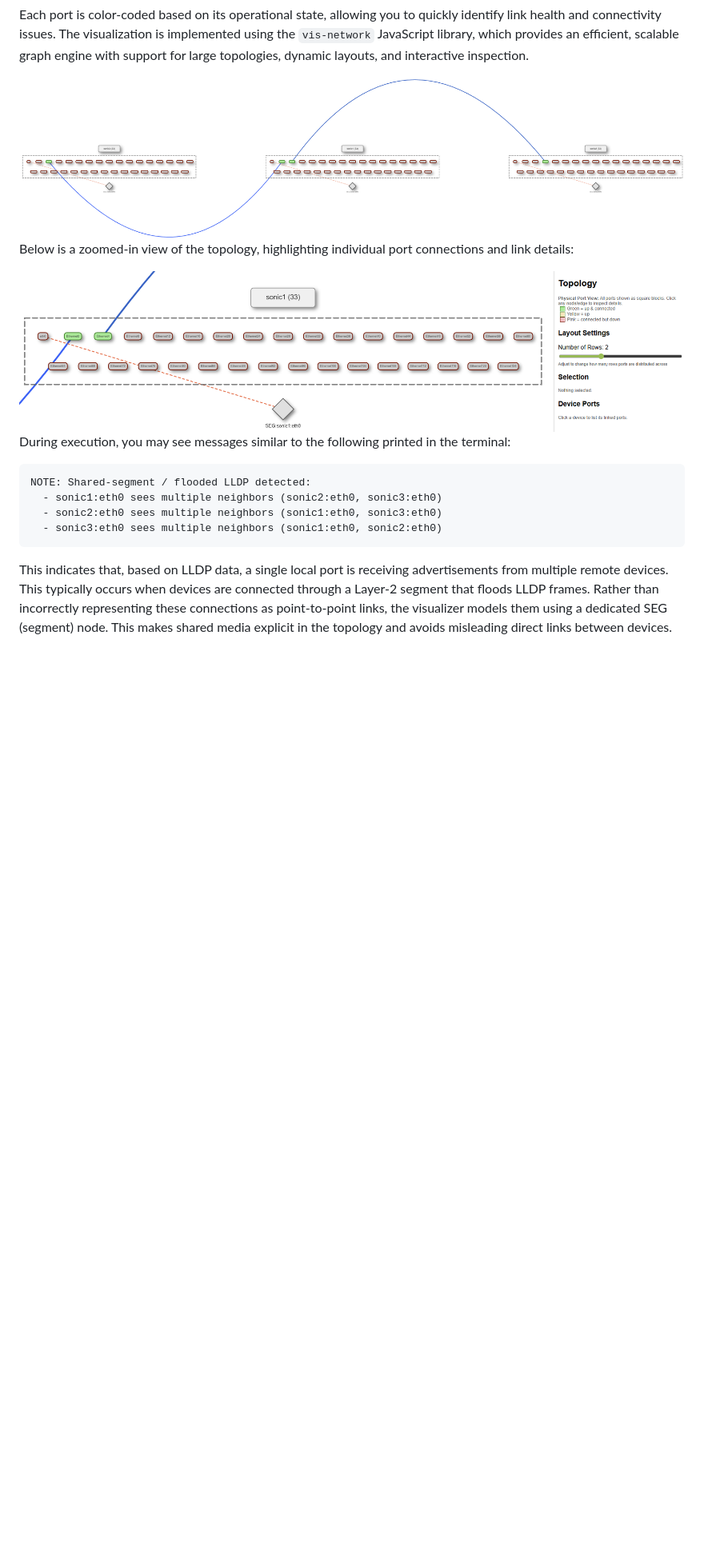
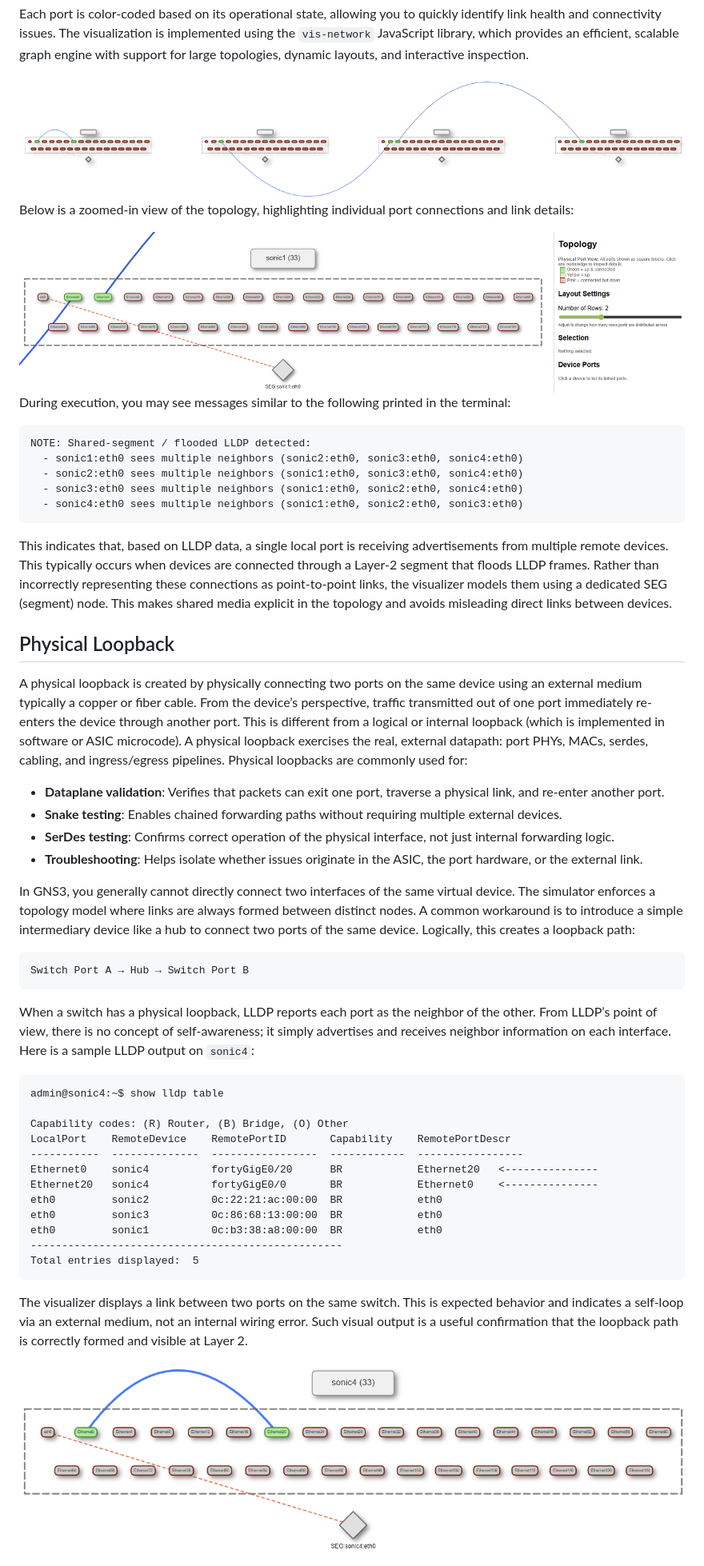
Before and after one commit to ManiAm/GNS-Sonic-LLDP-Discover, a Markdown page: README.md, the part around one of its changes. Shown at 80% size. Rendered like a GitHub page; pictures changed too: pics/physical_loopback.png (added), pics/topo_html.png; blank space fills up the shorter version.

Commit message:
added physical loopback example

````diff
--- a/README.md
+++ b/README.md
@@ -167,9 +173,42 @@ During execution, you may see messages similar to the following printed in the t
 
 ```text
 NOTE: Shared-segment / flooded LLDP detected:
-  - sonic1:eth0 sees multiple neighbors (sonic2:eth0, sonic3:eth0)
-  - sonic2:eth0 sees multiple neighbors (sonic1:eth0, sonic3:eth0)
-  - sonic3:eth0 sees multiple neighbors (sonic1:eth0, sonic2:eth0)
+  - sonic1:eth0 sees multiple neighbors (sonic2:eth0, sonic3:eth0, sonic4:eth0)
+  - sonic2:eth0 sees multiple neighbors (sonic1:eth0, sonic3:eth0, sonic4:eth0)
+  - sonic3:eth0 sees multiple neighbors (sonic1:eth0, sonic2:eth0, sonic4:eth0)
+  - sonic4:eth0 sees multiple neighbors (sonic1:eth0, sonic2:eth0, sonic3:eth0)
 ```
 
 This indicates that, based on LLDP data, a single local port is receiving advertisements from multiple remote devices. This typically occurs when devices are connected through a Layer-2 segment that floods LLDP frames. Rather than incorrectly representing these connections as point-to-point links, the visualizer models them using a dedicated SEG (segment) node. This makes shared media explicit in the topology and avoids misleading direct links between devices.
+
+## Physical Loopback
+
+A physical loopback is created by physically connecting two ports on the same device using an external medium typically a copper or fiber cable. From the device’s perspective, traffic transmitted out of one port immediately re-enters the device through another port. This is different from a logical or internal loopback (which is implemented in software or ASIC microcode). A physical loopback exercises the real, external datapath: port PHYs, MACs, serdes, cabling, and ingress/egress pipelines. Physical loopbacks are commonly used for:
+
+- **Dataplane validation**: Verifies that packets can exit one port, traverse a physical link, and re-enter another port.
+- **Snake testing**: Enables chained forwarding paths without requiring multiple external devices.
+- **SerDes testing**: Confirms correct operation of the physical interface, not just internal forwarding logic.
+- **Troubleshooting**: Helps isolate whether issues originate in the ASIC, the port hardware, or the external link.
+
+In GNS3, you generally cannot directly connect two interfaces of the same virtual device. The simulator enforces a topology model where links are always formed between distinct nodes. A common workaround is to introduce a simple intermediary device like a hub to connect two ports of the same device. Logically, this creates a loopback path:
+
+    Switch Port A → Hub → Switch Port B
+
+When a switch has a physical loopback, LLDP reports each port as the neighbor of the other. From LLDP’s point of view, there is no concept of self-awareness; it simply advertises and receives neighbor information on each interface. Here is a sample LLDP output on `sonic4`:
+
+    admin@sonic4:~$ show lldp table
+
+    Capability codes: (R) Router, (B) Bridge, (O) Other
+    LocalPort    RemoteDevice    RemotePortID       Capability    RemotePortDescr
+    -----------  --------------  -----------------  ------------  -----------------
+    Ethernet0    sonic4          fortyGigE0/20      BR            Ethernet20   <---------------
+    Ethernet20   sonic4          fortyGigE0/0       BR            Ethernet0    <---------------
+    eth0         sonic2          0c:22:21:ac:00:00  BR            eth0
+    eth0         sonic3          0c:86:68:13:00:00  BR            eth0
+    eth0         sonic1          0c:b3:38:a8:00:00  BR            eth0
+    --------------------------------------------------
+    Total entries displayed:  5
+
+The visualizer displays a link between two ports on the same switch. This is expected behavior and indicates a self-loop via an external medium, not an internal wiring error. Such visual output is a useful confirmation that the loopback path is correctly formed and visible at Layer 2.
+
+<img src="pics/physical_loopback.png" alt="segment" width="1000">
````
Also changed, not shown: other parts of README.md (+11 -5 lines), pics/lldp-gns3-topo.png, 1 other file.
